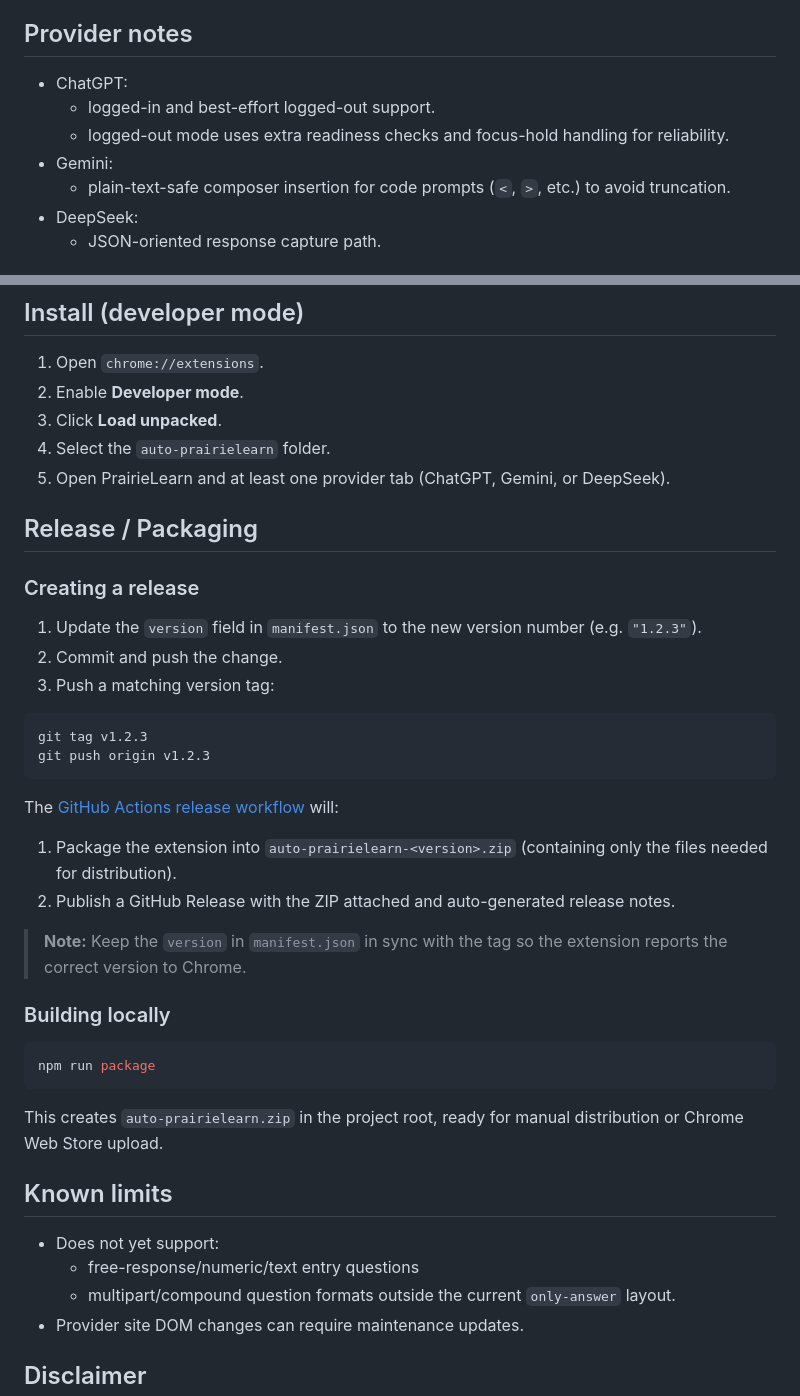
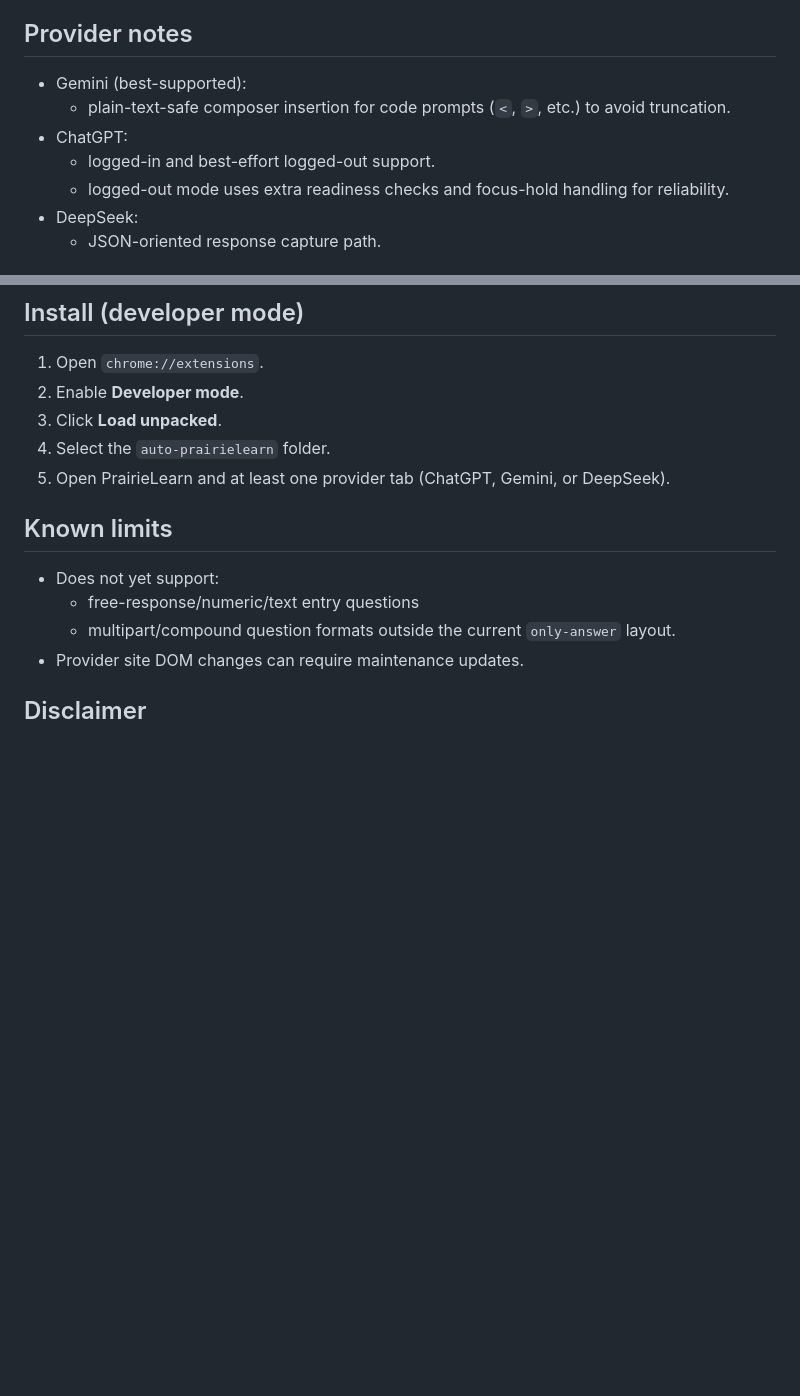
Before and after one commit to ant-mann/auto-prairielearn, a Markdown page: README.md, 2 parts joined by grey strips. GitHub-like rendering; blank space fills up the shorter version.

Commit message:
Remove release and packaging section from README
Removed release and packaging instructions from README.

````diff
--- a/README.md
+++ b/README.md
@@ -35,11 +35,11 @@ Chrome extension that automates PrairieLearn question solving by sending each qu
 
 ## Provider notes
 
+- Gemini (best-supported):
+  - plain-text-safe composer insertion for code prompts (`<`, `>`, etc.) to avoid truncation.
 - ChatGPT:
   - logged-in and best-effort logged-out support.
   - logged-out mode uses extra readiness checks and focus-hold handling for reliability.
-- Gemini:
-  - plain-text-safe composer insertion for code prompts (`<`, `>`, etc.) to avoid truncation.
 - DeepSeek:
   - JSON-oriented response capture path.
 
@@ -65,34 +65,6 @@ Chrome extension that automates PrairieLearn question solving by sending each qu
 3. Click **Load unpacked**.
 4. Select the `auto-prairielearn` folder.
 5. Open PrairieLearn and at least one provider tab (ChatGPT, Gemini, or DeepSeek).
-
-## Release / Packaging
-
-### Creating a release
-
-1. Update the `version` field in `manifest.json` to the new version number (e.g. `"1.2.3"`).
-2. Commit and push the change.
-3. Push a matching version tag:
-
-```bash
-git tag v1.2.3
-git push origin v1.2.3
-```
-
-The [GitHub Actions release workflow](.github/workflows/release.yml) will:
-
-1. Package the extension into `auto-prairielearn-<version>.zip` (containing only the files needed for distribution).
-2. Publish a GitHub Release with the ZIP attached and auto-generated release notes.
-
-> **Note:** Keep the `version` in `manifest.json` in sync with the tag so the extension reports the correct version to Chrome.
-
-### Building locally
-
-```bash
-npm run package
-```
-
-This creates `auto-prairielearn.zip` in the project root, ready for manual distribution or Chrome Web Store upload.
 
 ## Known limits
 
````
